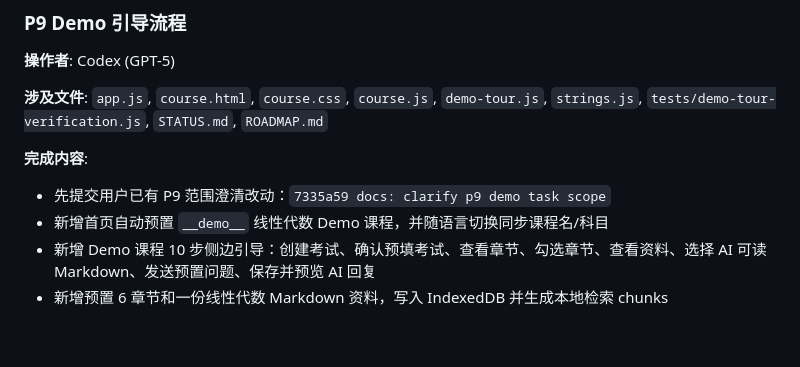
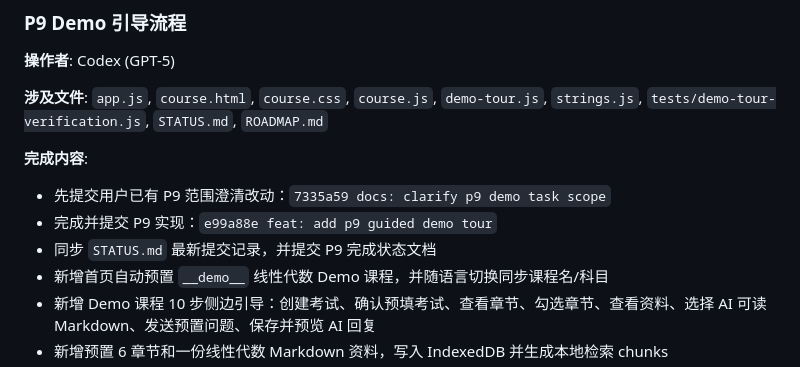
Before and after one commit to Geek96/exam-tracker, a Markdown page: SESSION_LOG.md, the part around the change. Rendered like a GitHub page; blank space fills up the shorter version.

Commit message:
docs: record p9 demo tour completion

```diff
--- a/SESSION_LOG.md
+++ b/SESSION_LOG.md
@@ -186,6 +186,8 @@
 
 **完成内容**:
 - 先提交用户已有 P9 范围澄清改动：`7335a59 docs: clarify p9 demo task scope`
+- 完成并提交 P9 实现：`e99a88e feat: add p9 guided demo tour`
+- 同步 `STATUS.md` 最新提交记录，并提交 P9 完成状态文档
 - 新增首页自动预置 `__demo__` 线性代数 Demo 课程，并随语言切换同步课程名/科目
 - 新增 Demo 课程 10 步侧边引导：创建考试、确认预填考试、查看章节、勾选章节、查看资料、选择 AI 可读 Markdown、发送预置问题、保存并预览 AI 回复
 - 新增预置 6 章节和一份线性代数 Markdown 资料，写入 IndexedDB 并生成本地检索 chunks
```
Also changed, not shown: STATUS.md (+2 -2 lines).
